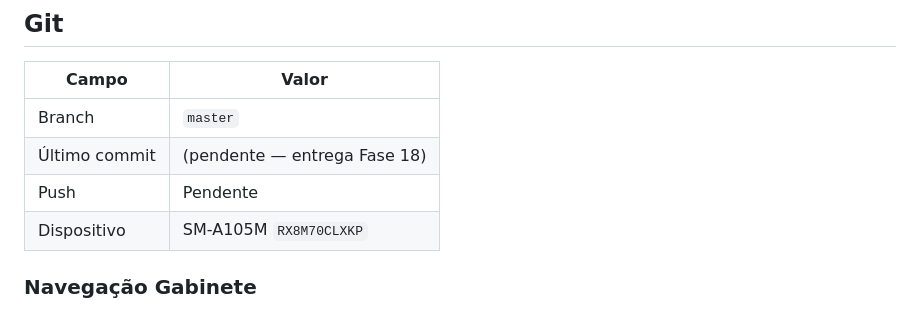
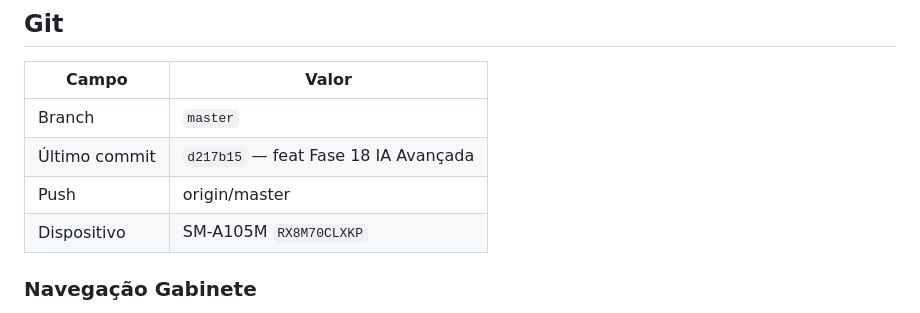
Before and after one commit to sergiocjr/poligestor_app, a Markdown page: docs/CONTINUAR_PROJETO.md, the part around the change. GitHub-like rendering.

Commit message:
docs: registra commit d217b15 no CONTINUAR_PROJETO
Co-authored-by: Cursor <cursoragent@cursor.com>

```diff
--- a/docs/CONTINUAR_PROJETO.md
+++ b/docs/CONTINUAR_PROJETO.md
@@ -41,8 +41,8 @@ Atualizado: 2026-07-20 (Fase 18 — IA Avançada entregue no Flutter; fechamento
 | Campo | Valor |
 |-------|--------|
 | Branch | `master` |
-| Último commit | (pendente — entrega Fase 18) |
-| Push | Pendente |
+| Último commit | `d217b15` — feat Fase 18 IA Avançada |
+| Push | origin/master |
 | Dispositivo | SM-A105M `RX8M70CLXKP` |
 
 ### Navegação Gabinete
```
